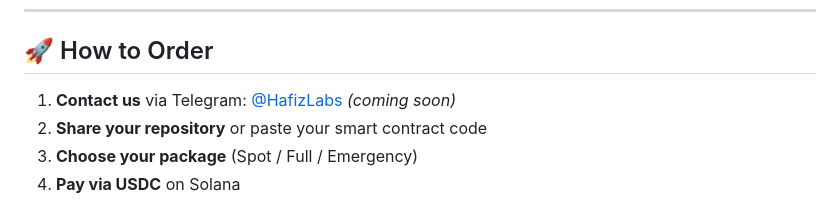
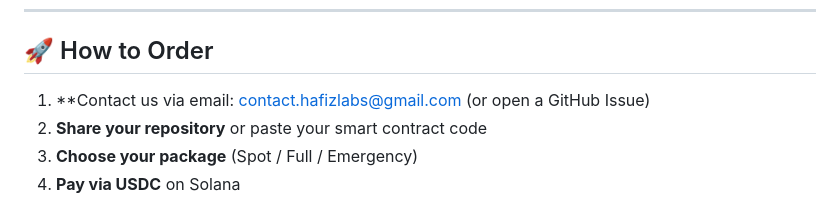
Before and after one commit to hanifjp/audit-reports, a Markdown page: README.md, the part around the change. Rendered like a GitHub page.

```diff
--- a/README.md
+++ b/README.md
@@ -105,7 +105,7 @@ Every Hafiz Labs audit report includes:
 
 ## 🚀 How to Order
 
-1. **Contact us** via Telegram: [@HafizLabs](https://t.me/HafizLabs) *(coming soon)*
+1. **Contact us via email: contact.hafizlabs@gmail.com (or open a GitHub Issue)
 2. **Share your repository** or paste your smart contract code
 3. **Choose your package** (Spot / Full / Emergency)
 4. **Pay via USDC** on Solana
```
